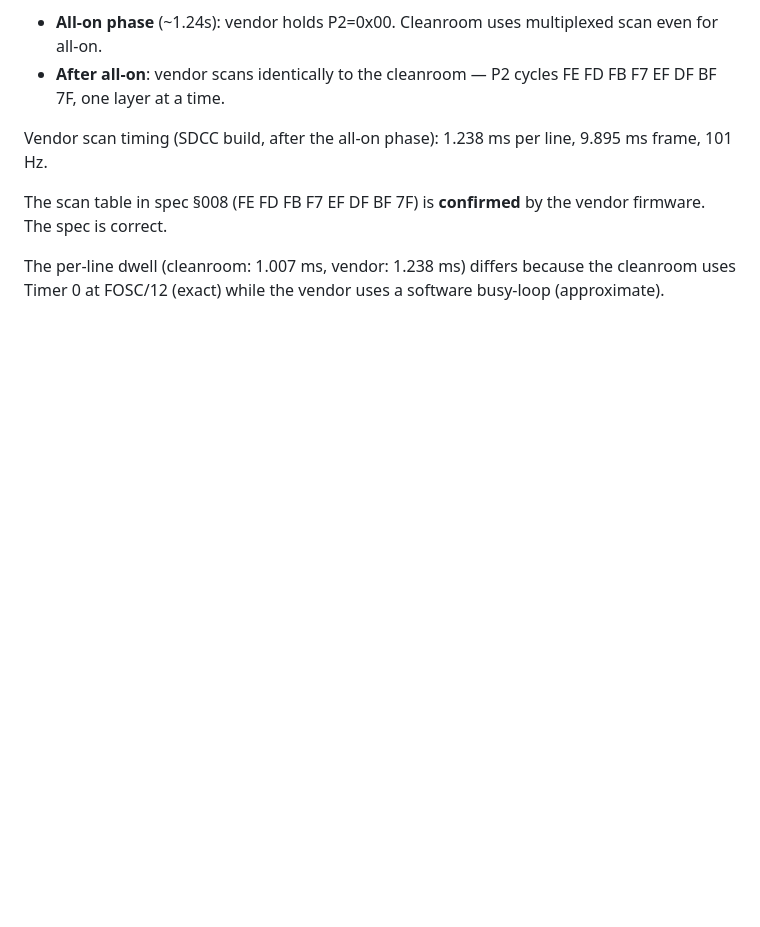
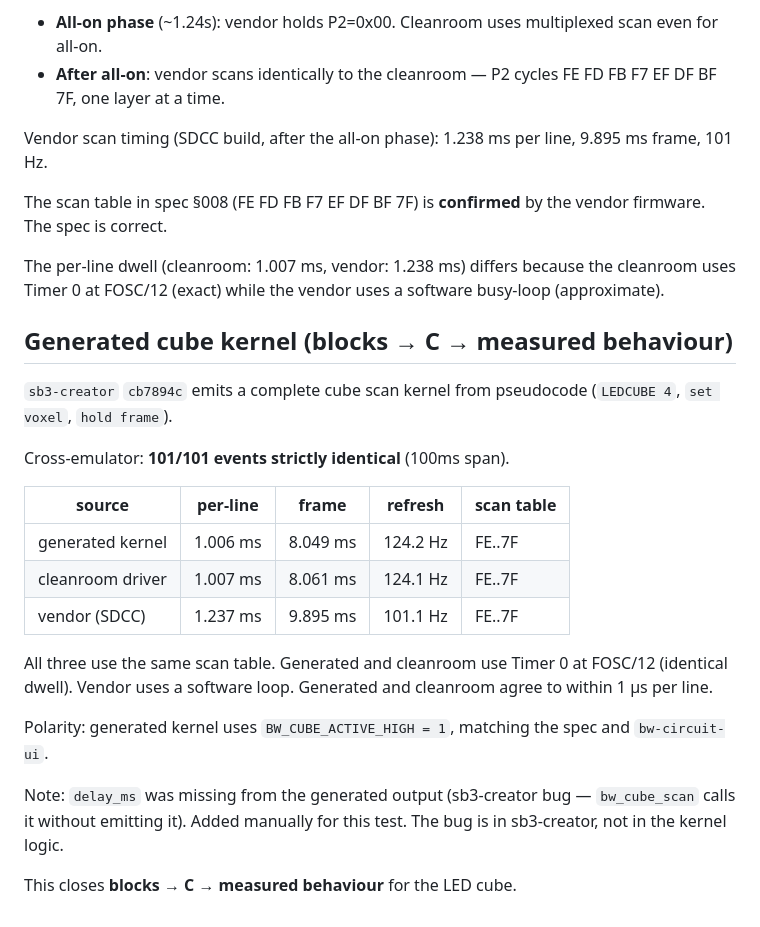
Before and after one commit to CrispStrobe/ucsim-stc, a Markdown page: RESULTS.md, the part around the change. Rendered like a GitHub page; blank space fills up the shorter version.

Commit message:
Generated cube kernel: 101/101 identical, closes blocks->C->behaviour
sb3-creator cb7894c generateC() cube kernel run through both
emulators. 101/101 events strictly identical. Per-line 1.006ms,
frame 8.049ms, 124 Hz — matches cleanroom driver to within 1µs.

Same scan table (FE..7F), same polarity (BW_CUBE_ACTIVE_HIGH=1),
same Timer 0 dwell. Three independently written cube programs
(generated, cleanroom, vendor) all produce the same scan pattern.

Note: delay_ms missing from generated output (sb3-creator bug).

```diff
--- a/RESULTS.md
+++ b/RESULTS.md
@@ -379,3 +379,29 @@ The scan table in spec §008 (FE FD FB F7 EF DF BF 7F) is
 The per-line dwell (cleanroom: 1.007 ms, vendor: 1.238 ms) differs
 because the cleanroom uses Timer 0 at FOSC/12 (exact) while the
 vendor uses a software busy-loop (approximate).
+
+## Generated cube kernel (blocks → C → measured behaviour)
+
+`sb3-creator` `cb7894c` emits a complete cube scan kernel from
+pseudocode (`LEDCUBE 4`, `set voxel`, `hold frame`).
+
+Cross-emulator: **101/101 events strictly identical** (100ms span).
+
+| source | per-line | frame | refresh | scan table |
+|---|---|---|---|---|
+| generated kernel | 1.006 ms | 8.049 ms | 124.2 Hz | FE..7F |
+| cleanroom driver | 1.007 ms | 8.061 ms | 124.1 Hz | FE..7F |
+| vendor (SDCC) | 1.237 ms | 9.895 ms | 101.1 Hz | FE..7F |
+
+All three use the same scan table.  Generated and cleanroom use
+Timer 0 at FOSC/12 (identical dwell).  Vendor uses a software loop.
+Generated and cleanroom agree to within 1 µs per line.
+
+Polarity: generated kernel uses `BW_CUBE_ACTIVE_HIGH = 1`,
+matching the spec and `bw-circuit-ui`.
+
+Note: `delay_ms` was missing from the generated output (sb3-creator
+bug — `bw_cube_scan` calls it without emitting it).  Added manually
+for this test.  The bug is in sb3-creator, not in the kernel logic.
+
+This closes **blocks → C → measured behaviour** for the LED cube.
```
